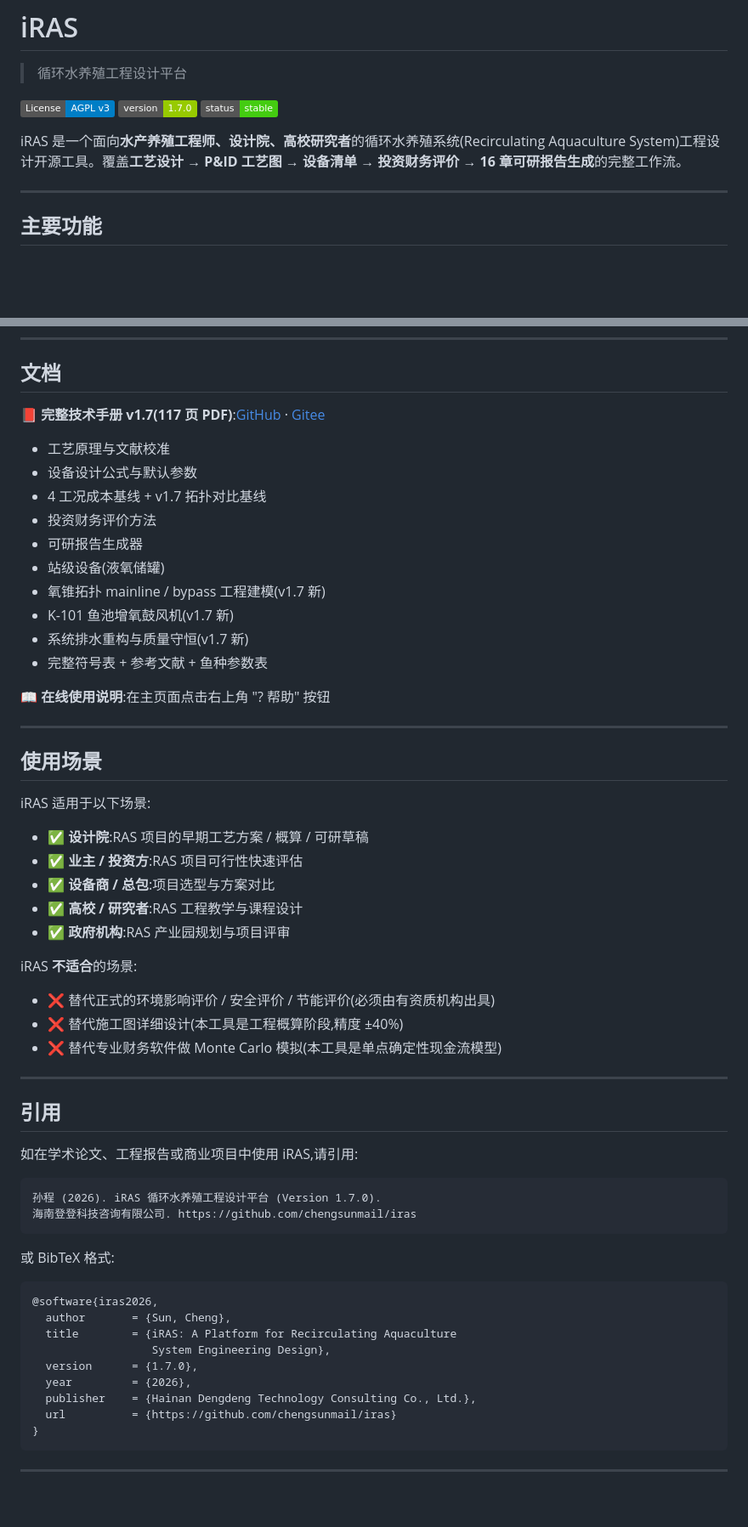
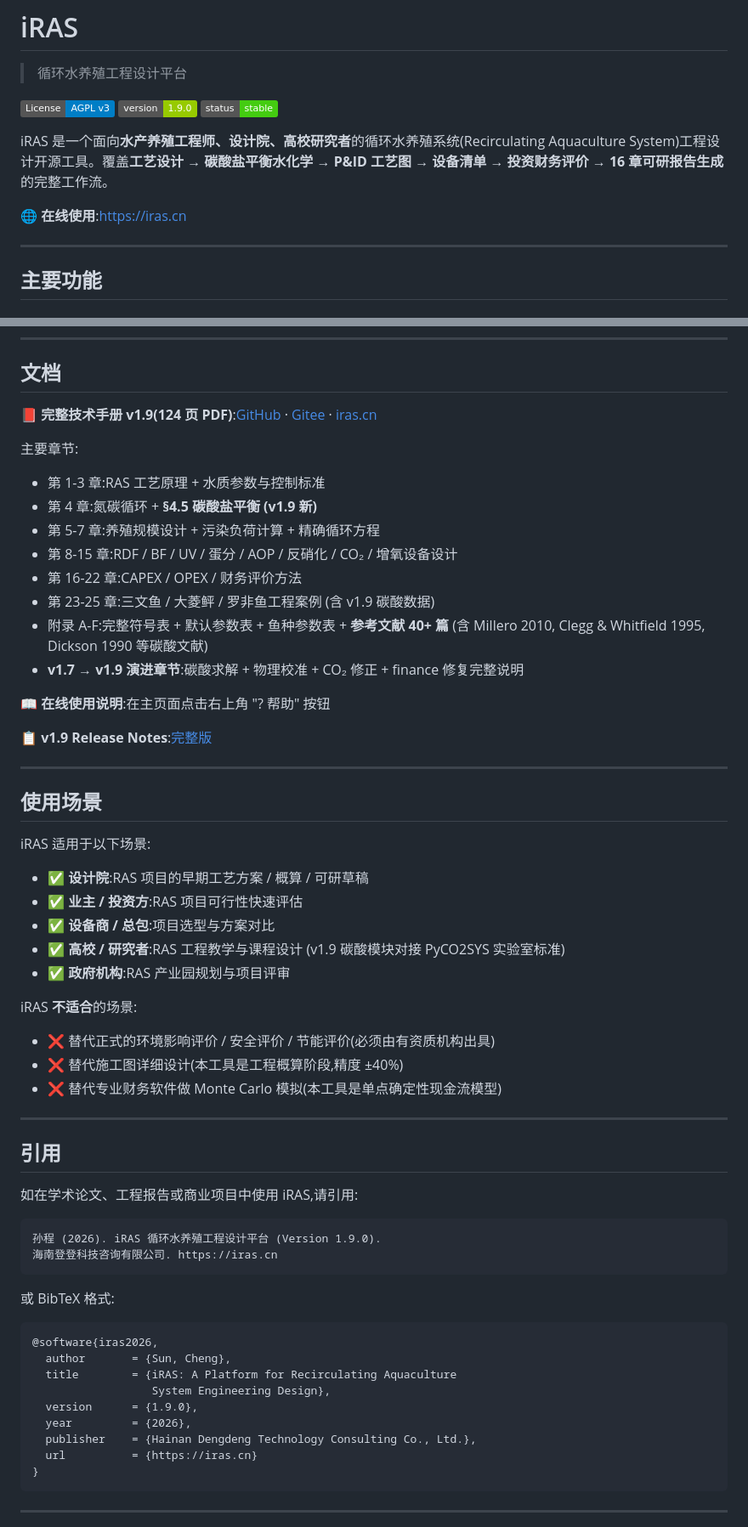
Before and after one commit to chengsunmail/iras, a Markdown page: README.md, 2 parts joined by grey strips. Shown at 85% size. Drawn GitHub-style; badges without logos; blank space fills up the shorter version.

````diff
--- a/README.md
+++ b/README.md
@@ -3,10 +3,12 @@
 > 循环水养殖工程设计平台
 
 [![License: AGPL v3](https://img.shields.io/badge/License-AGPL_v3-blue.svg)](https://www.gnu.org/licenses/agpl-3.0)
-![Version](https://img.shields.io/badge/version-1.7.0-green.svg)
+![Version](https://img.shields.io/badge/version-1.9.0-green.svg)
 ![Status](https://img.shields.io/badge/status-stable-brightgreen.svg)
 
-iRAS 是一个面向**水产养殖工程师、设计院、高校研究者**的循环水养殖系统(Recirculating Aquaculture System)工程设计开源工具。覆盖**工艺设计 → P&ID 工艺图 → 设备清单 → 投资财务评价 → 16 章可研报告生成**的完整工作流。
+iRAS 是一个面向**水产养殖工程师、设计院、高校研究者**的循环水养殖系统(Recirculating Aquaculture System)工程设计开源工具。覆盖**工艺设计 → 碳酸盐平衡水化学 → P&ID 工艺图 → 设备清单 → 投资财务评价 → 16 章可研报告生成**的完整工作流。
+
+🌐 **在线使用**:https://iras.cn
 
 ---
 
@@ -91,19 +127,21 @@ cd iras
 
 ## 文档
 
-📕 **完整技术手册 v1.7(117 页 PDF)**:[GitHub](https://github.com/chengsunmail/iras/releases) · [Gitee](https://gitee.com/chengsunmail/iras/releases)
-- 工艺原理与文献校准
-- 设备设计公式与默认参数
-- 4 工况成本基线 + v1.7 拓扑对比基线
-- 投资财务评价方法
-- 可研报告生成器
-- 站级设备(液氧储罐)
-- 氧锥拓扑 mainline / bypass 工程建模(v1.7 新)
-- K-101 鱼池增氧鼓风机(v1.7 新)
-- 系统排水重构与质量守恒(v1.7 新)
-- 完整符号表 + 参考文献 + 鱼种参数表
+📕 **完整技术手册 v1.9(124 页 PDF)**:[GitHub](https://github.com/chengsunmail/iras/releases) · [Gitee](https://gitee.com/chengsunmail/iras/releases) · [iras.cn](https://iras.cn/iRAS_技术手册_v1.9_完整版.pdf)
+
+主要章节:
+- 第 1-3 章:RAS 工艺原理 + 水质参数与控制标准
+- 第 4 章:氮碳循环 + **§4.5 碳酸盐平衡 (v1.9 新)**
+- 第 5-7 章:养殖规模设计 + 污染负荷计算 + 精确循环方程
+- 第 8-15 章:RDF / BF / UV / 蛋分 / AOP / 反硝化 / CO₂ / 增氧设备设计
+- 第 16-22 章:CAPEX / OPEX / 财务评价方法
+- 第 23-25 章:三文鱼 / 大菱鲆 / 罗非鱼工程案例 (含 v1.9 碳酸数据)
+- 附录 A-F:完整符号表 + 默认参数表 + 鱼种参数表 + **参考文献 40+ 篇** (含 Millero 2010, Clegg & Whitfield 1995, Dickson 1990 等碳酸文献)
+- **v1.7 → v1.9 演进章节**:碳酸求解 + 物理校准 + CO₂ 修正 + finance 修复完整说明
 
 📖 **在线使用说明**:在主页面点击右上角 "? 帮助" 按钮
+
+📋 **v1.9 Release Notes**:[完整版](v1_9_RELEASE_NOTES.md)
 
 ---
 
@@ -114,7 +152,7 @@ iRAS 适用于以下场景:
 - ✅ **设计院**:RAS 项目的早期工艺方案 / 概算 / 可研草稿
 - ✅ **业主 / 投资方**:RAS 项目可行性快速评估
 - ✅ **设备商 / 总包**:项目选型与方案对比
-- ✅ **高校 / 研究者**:RAS 工程教学与课程设计
+- ✅ **高校 / 研究者**:RAS 工程教学与课程设计 (v1.9 碳酸模块对接 PyCO2SYS 实验室标准)
 - ✅ **政府机构**:RAS 产业园规划与项目评审
 
 iRAS **不适合**的场景:
@@ -130,8 +168,8 @@ iRAS **不适合**的场景:
 如在学术论文、工程报告或商业项目中使用 iRAS,请引用:
 
 ```
-孙程 (2026). iRAS 循环水养殖工程设计平台 (Version 1.7.0).
-海南登登科技咨询有限公司. https://github.com/chengsunmail/iras
+孙程 (2026). iRAS 循环水养殖工程设计平台 (Version 1.9.0).
+海南登登科技咨询有限公司. https://iras.cn
 ```
 
 或 BibTeX 格式:
@@ -141,10 +179,10 @@ iRAS **不适合**的场景:
   author       = {Sun, Cheng},
   title        = {iRAS: A Platform for Recirculating Aquaculture
                   System Engineering Design},
-  version      = {1.7.0},
+  version      = {1.9.0},
   year         = {2026},
   publisher    = {Hainan Dengdeng Technology Consulting Co., Ltd.},
-  url          = {https://github.com/chengsunmail/iras}
+  url          = {https://iras.cn}
 }
 ```
 
````
Also changed, not shown: other parts of README.md (+57 -16 lines).
